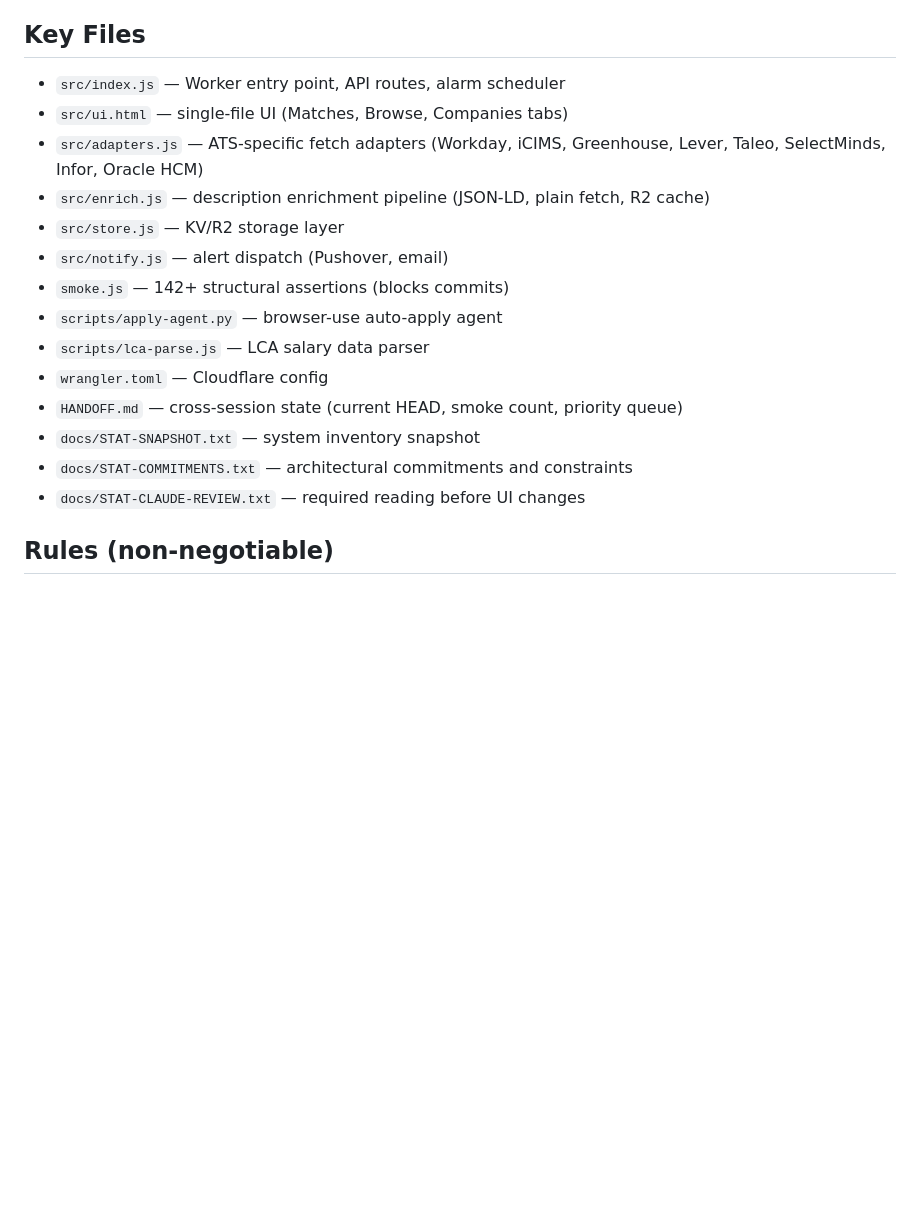
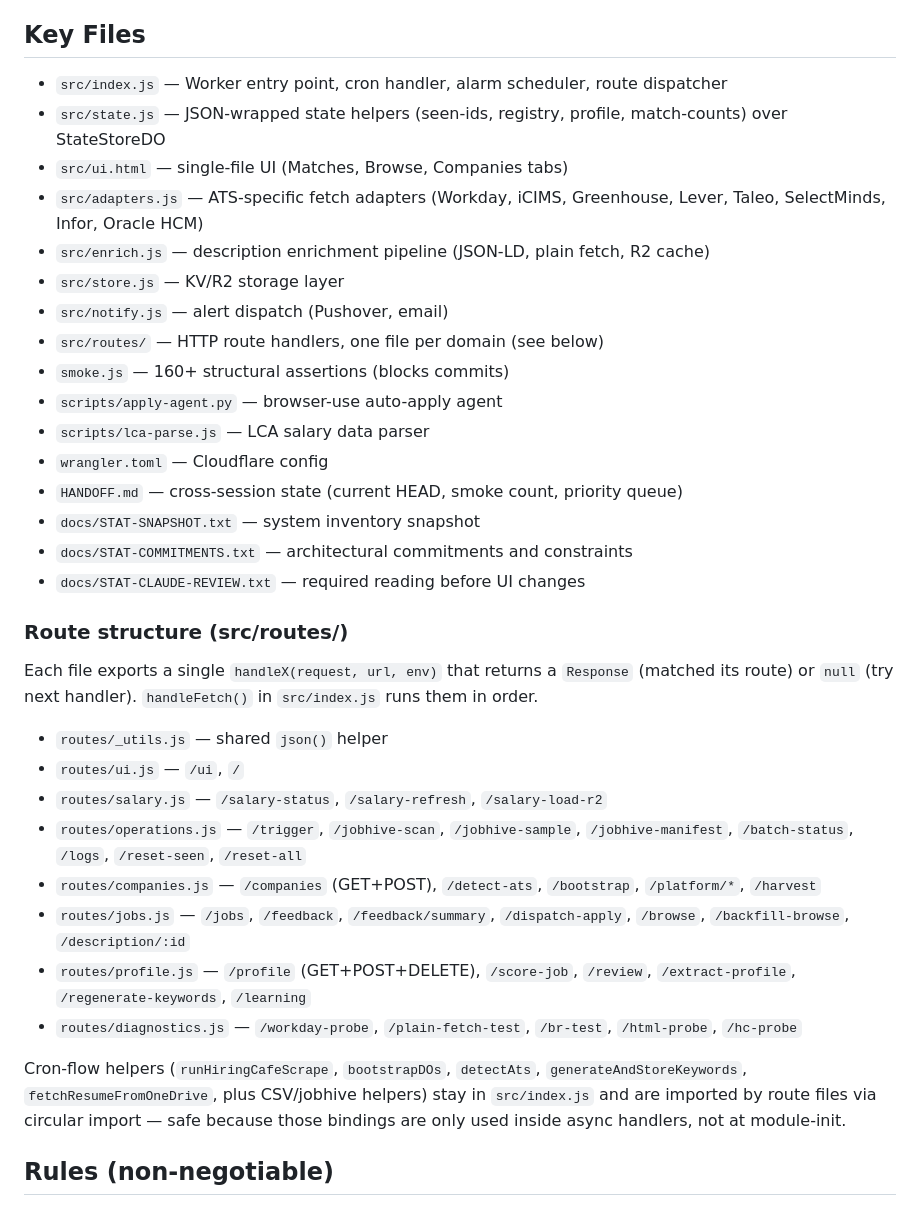
Before and after one commit to jeffunglesbee-create/stat, a Markdown page: CLAUDE.md, the part around the change. Drawn GitHub-style; blank space fills up the shorter version.

Commit message:
docs: update CLAUDE.md with route file structure

```diff
--- a/CLAUDE.md
+++ b/CLAUDE.md
@@ -4,13 +4,15 @@
 A personal job intelligence system monitoring healthcare IT / Epic roles across 525+ companies and 8+ ATS platforms. Deployed on Cloudflare Workers with Durable Objects. Companion relay integration via field-relay-nba MCP.
 
 ## Key Files
-- `src/index.js` — Worker entry point, API routes, alarm scheduler
+- `src/index.js` — Worker entry point, cron handler, alarm scheduler, route dispatcher
+- `src/state.js` — JSON-wrapped state helpers (seen-ids, registry, profile, match-counts) over StateStoreDO
 - `src/ui.html` — single-file UI (Matches, Browse, Companies tabs)
 - `src/adapters.js` — ATS-specific fetch adapters (Workday, iCIMS, Greenhouse, Lever, Taleo, SelectMinds, Infor, Oracle HCM)
 - `src/enrich.js` — description enrichment pipeline (JSON-LD, plain fetch, R2 cache)
 - `src/store.js` — KV/R2 storage layer
 - `src/notify.js` — alert dispatch (Pushover, email)
-- `smoke.js` — 142+ structural assertions (blocks commits)
+- `src/routes/` — HTTP route handlers, one file per domain (see below)
+- `smoke.js` — 160+ structural assertions (blocks commits)
 - `scripts/apply-agent.py` — browser-use auto-apply agent
 - `scripts/lca-parse.js` — LCA salary data parser
 - `wrangler.toml` — Cloudflare config
@@ -18,6 +20,20 @@ A personal job intelligence system monitoring healthcare IT / Epic roles across
 - `docs/STAT-SNAPSHOT.txt` — system inventory snapshot
 - `docs/STAT-COMMITMENTS.txt` — architectural commitments and constraints
 - `docs/STAT-CLAUDE-REVIEW.txt` — required reading before UI changes
+
+### Route structure (src/routes/)
+Each file exports a single `handleX(request, url, env)` that returns a `Response` (matched its route) or `null` (try next handler). `handleFetch()` in `src/index.js` runs them in order.
+
+- `routes/_utils.js` — shared `json()` helper
+- `routes/ui.js` — `/ui`, `/`
+- `routes/salary.js` — `/salary-status`, `/salary-refresh`, `/salary-load-r2`
+- `routes/operations.js` — `/trigger`, `/jobhive-scan`, `/jobhive-sample`, `/jobhive-manifest`, `/batch-status`, `/logs`, `/reset-seen`, `/reset-all`
+- `routes/companies.js` — `/companies` (GET+POST), `/detect-ats`, `/bootstrap`, `/platform/*`, `/harvest`
+- `routes/jobs.js` — `/jobs`, `/feedback`, `/feedback/summary`, `/dispatch-apply`, `/browse`, `/backfill-browse`, `/description/:id`
+- `routes/profile.js` — `/profile` (GET+POST+DELETE), `/score-job`, `/review`, `/extract-profile`, `/regenerate-keywords`, `/learning`
+- `routes/diagnostics.js` — `/workday-probe`, `/plain-fetch-test`, `/br-test`, `/html-probe`, `/hc-probe`
+
+Cron-flow helpers (`runHiringCafeScrape`, `bootstrapDOs`, `detectAts`, `generateAndStoreKeywords`, `fetchResumeFromOneDrive`, plus CSV/jobhive helpers) stay in `src/index.js` and are imported by route files via circular import — safe because those bindings are only used inside async handlers, not at module-init.
 
 ## Rules (non-negotiable)
 1. **DO NOT INVENT** — never fabricate job data, company info, salary numbers, or fit scores
```
